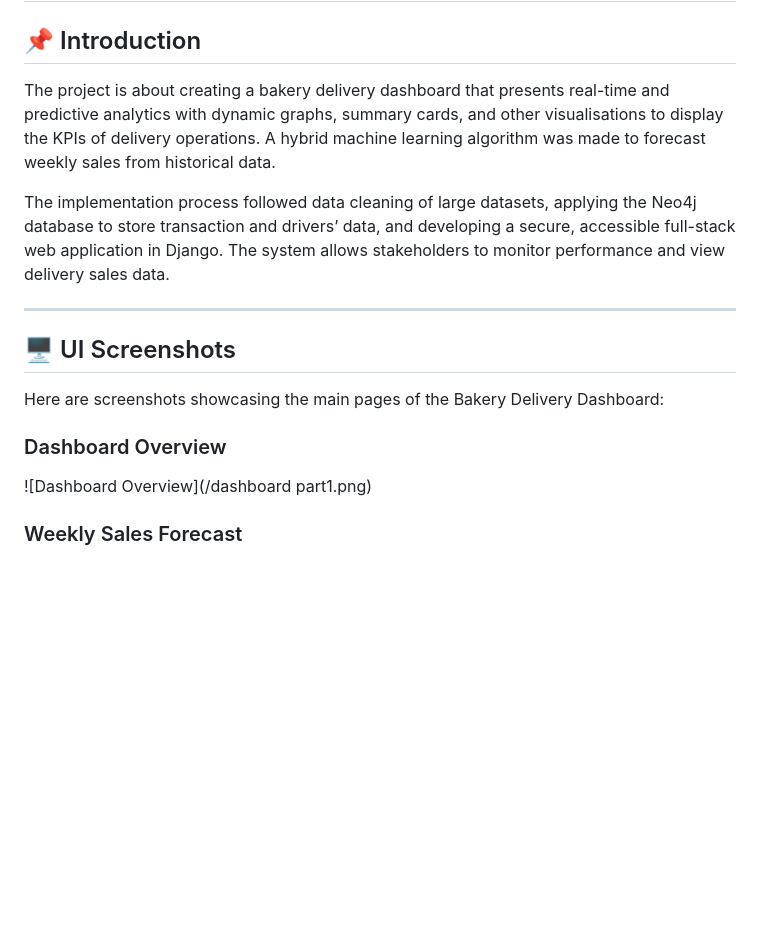
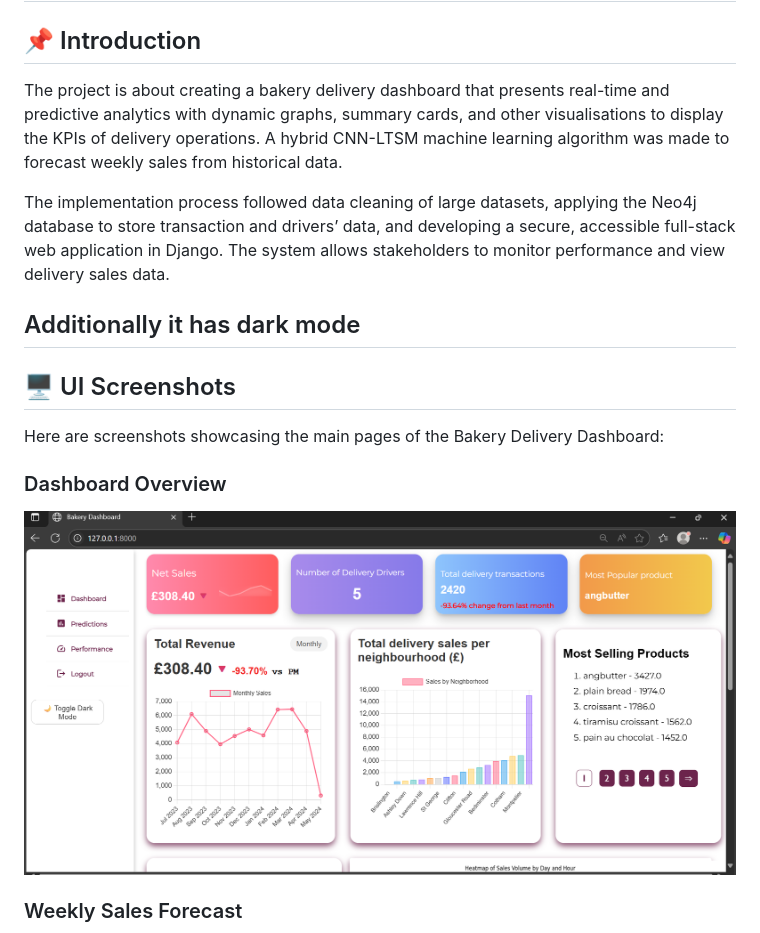
Before and after one commit to ilwad123/bakery-dashboard, a Markdown page: README.md, the part around the change. Drawn GitHub-style; blank space fills up the shorter version.

```diff
--- a/README.md
+++ b/README.md
@@ -2,10 +2,11 @@
 
 ## 📌 Introduction
 
-The project is about creating a bakery delivery dashboard that presents real-time and predictive analytics with dynamic graphs, summary cards, and other visualisations to display the KPIs of delivery operations. A hybrid machine learning algorithm was made to forecast weekly sales from historical data.
+The project is about creating a bakery delivery dashboard that presents real-time and predictive analytics with dynamic graphs, summary cards, and other visualisations to display the KPIs of delivery operations. A hybrid CNN-LTSM machine learning algorithm was made to forecast weekly sales from historical data.
 
 The implementation process followed data cleaning of large datasets, applying the Neo4j database to store transaction and drivers’ data, and developing a secure, accessible full-stack web application in Django. The system allows stakeholders to monitor performance and view delivery sales data.
 
+Additionally it has dark mode
 ---
 
 ## 🖥️ UI Screenshots
@@ -13,7 +14,7 @@ The implementation process followed data cleaning of large datasets, applying th
 Here are screenshots showcasing the main pages of the Bakery Delivery Dashboard:
 
 ### Dashboard Overview
-![Dashboard Overview](/dashboard part1.png)
+![Dashboard Overview](/dashboard_part1.png)
 
 ### Weekly Sales Forecast
 ![Weekly Sales Forecast](/predicted.png)
```
